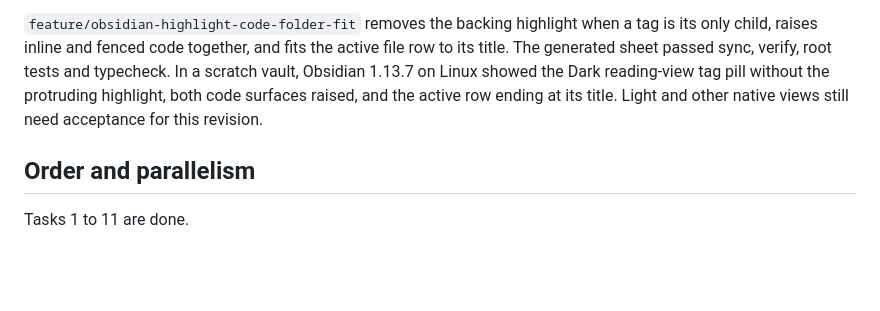
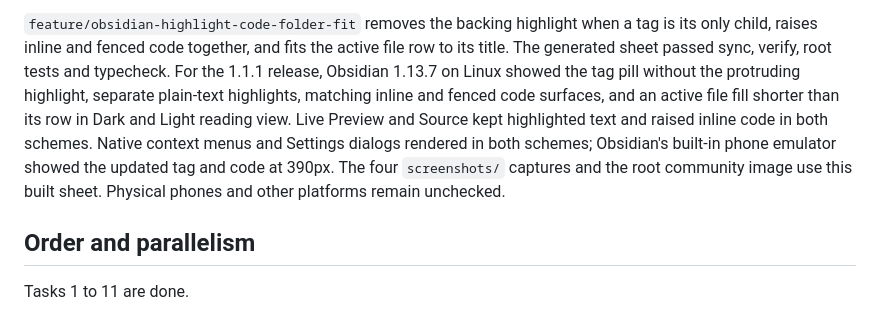
Before and after one commit to sltsh/aion, a Markdown page: PLAN.md, the part around the change. GitHub-like rendering; blank space fills up the shorter version.

```diff
--- a/PLAN.md
+++ b/PLAN.md
@@ -383,10 +383,14 @@ expand the calculated contrast gate.
 
 `feature/obsidian-highlight-code-folder-fit` removes the backing highlight when a tag
 is its only child, raises inline and fenced code together, and fits the active file row
-to its title. The generated sheet passed sync, verify, root tests and typecheck. In a
-scratch vault, Obsidian 1.13.7 on Linux showed the Dark reading-view tag pill without
-the protruding highlight, both code surfaces raised, and the active row ending at its
-title. Light and other native views still need acceptance for this revision.
+to its title. The generated sheet passed sync, verify, root tests and typecheck. For the
+1.1.1 release, Obsidian 1.13.7 on Linux showed the tag pill without the protruding
+highlight, separate plain-text highlights, matching inline and fenced code surfaces,
+and an active file fill shorter than its row in Dark and Light reading view. Live Preview
+and Source kept highlighted text and raised inline code in both schemes. Native context
+menus and Settings dialogs rendered in both schemes; Obsidian's built-in phone emulator
+showed the updated tag and code at 390px. The four `screenshots/` captures and the root
+community image use this built sheet. Physical phones and other platforms remain unchecked.
 
 ## Order and parallelism
 
```
Also changed, not shown: CHANGELOG.md (+9 -0 lines), packages/obsidian/README.md (+5 -6 lines), screenshot.png, screenshots/obsidian-dark.png, screenshots/obsidian-light.png, screenshots/obsidian-phone-emulated-dark.png, screenshots/obsidian-phone-emulated-light.png, 7 other files.
